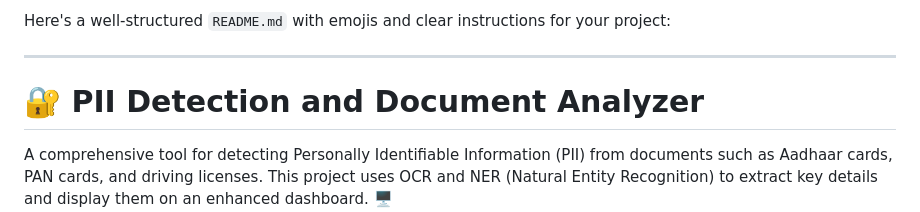
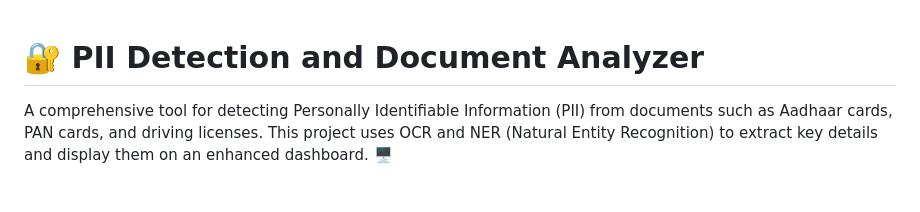
Before and after one commit to noobxpirate/pii-detector, a Markdown page: README.md, the part around the change printed below. Drawn GitHub-style; blank space fills up the shorter version.

```diff
--- a/README.md
+++ b/README.md
@@ -1,7 +1,3 @@
-Here's a well-structured `README.md` with emojis and clear instructions for your project:
-
----
-
 # 🔐 PII Detection and Document Analyzer
 
 A comprehensive tool for detecting Personally Identifiable Information (PII) from documents such as Aadhaar cards, PAN cards, and driving licenses. This project uses OCR and NER (Natural Entity Recognition) to extract key details and display them on an enhanced dashboard. 🖥️
```
Also changed, not shown: other parts of README.md (+0 -2 lines).
